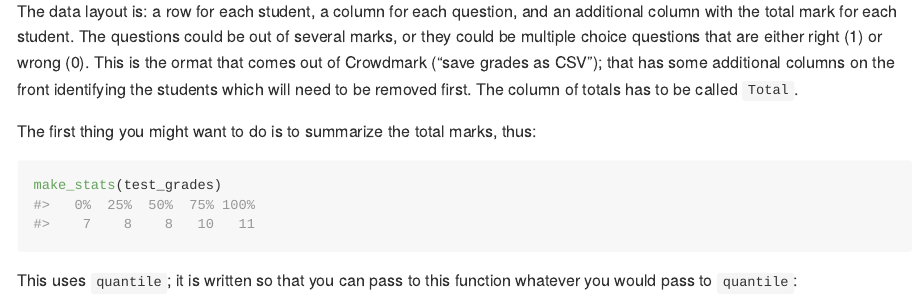
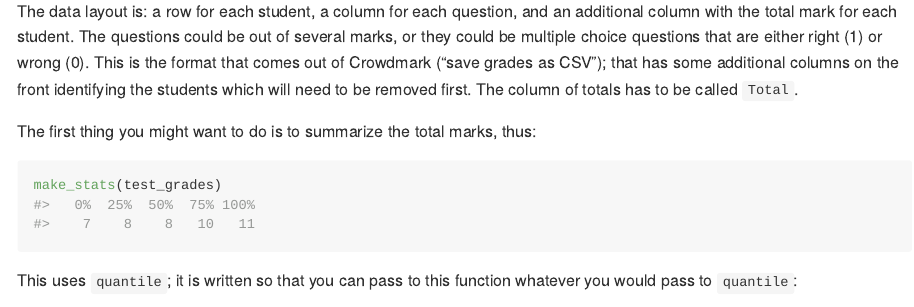
Before and after one commit to nxskok/examstats, an R Markdown document (README.Rmd): the page in a window 1100 px wide, from 710 px down. The pictures show the output file README.md that the author committed with the source, drawn offline in the style of GitHub.

Commit message:
typo in readme

````diff
--- a/README.Rmd
+++ b/README.Rmd
@@ -38,7 +38,7 @@ library(ggplot2)
 test_grades
 ```
 
-The data layout is: a row for each student, a column for each question, and an additional column with the total mark for each student. The questions could be out of several marks, or they could be multiple choice questions that are either right (1) or wrong (0). This is the ormat that comes out of Crowdmark ("save grades as CSV"); that has some additional columns on the front identifying the students which will need to be removed first. The column of totals has to be called `Total`.
+The data layout is: a row for each student, a column for each question, and an additional column with the total mark for each student. The questions could be out of several marks, or they could be multiple choice questions that are either right (1) or wrong (0). This is the format that comes out of Crowdmark ("save grades as CSV"); that has some additional columns on the front identifying the students which will need to be removed first. The column of totals has to be called `Total`.
 
 The first thing you might want to do is to summarize the total marks, thus:
 
````
Also changed, not shown: README.md.
